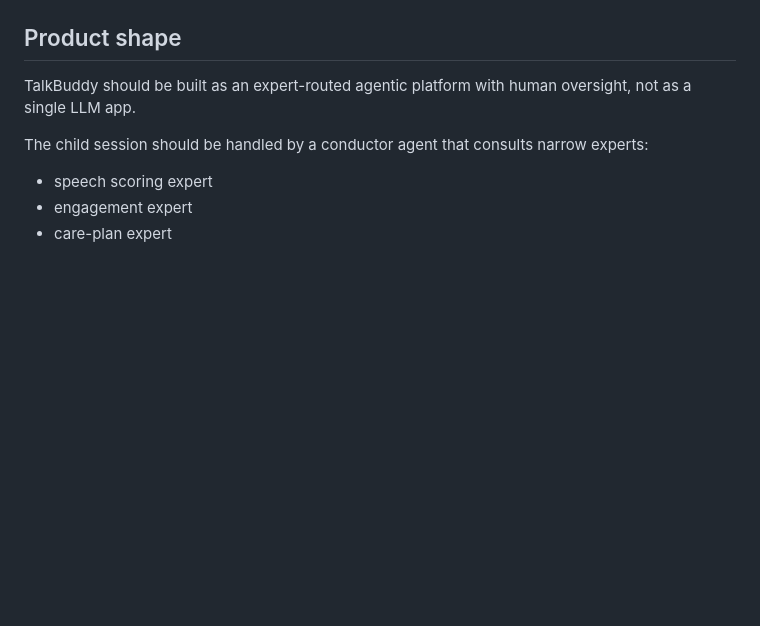
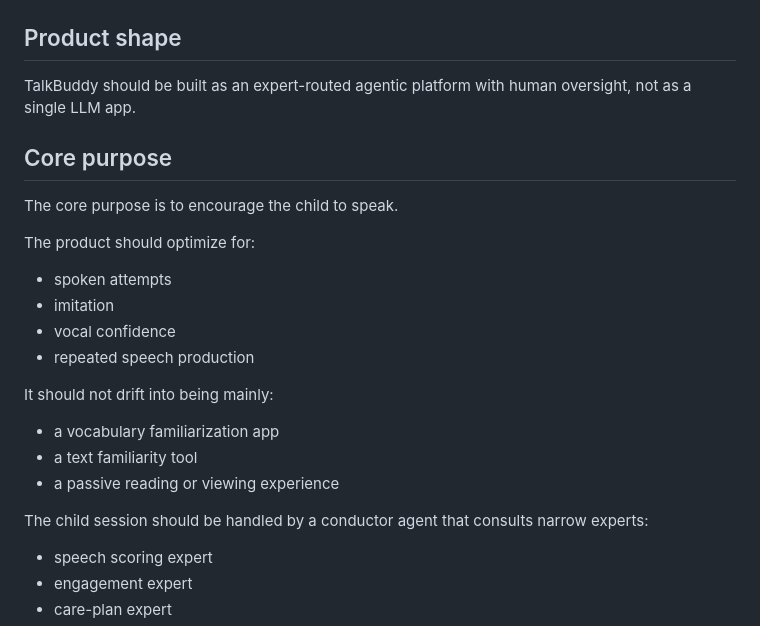
Before and after one commit to JavaKnowledgeBase/speech-intelligence, a Markdown page: docs/architecture.md, the part around the change. GitHub-like rendering; blank space fills up the shorter version.

```diff
--- a/docs/architecture.md
+++ b/docs/architecture.md
@@ -3,6 +3,23 @@
 ## Product shape
 
 TalkBuddy should be built as an expert-routed agentic platform with human oversight, not as a single LLM app.
+
+## Core purpose
+
+The core purpose is to encourage the child to speak.
+
+The product should optimize for:
+
+- spoken attempts
+- imitation
+- vocal confidence
+- repeated speech production
+
+It should not drift into being mainly:
+
+- a vocabulary familiarization app
+- a text familiarity tool
+- a passive reading or viewing experience
 
 The child session should be handled by a conductor agent that consults narrow experts:
 
```
Also changed, not shown: README.md (+15 -0 lines), notes/working-process.md (+22 -0 lines).
